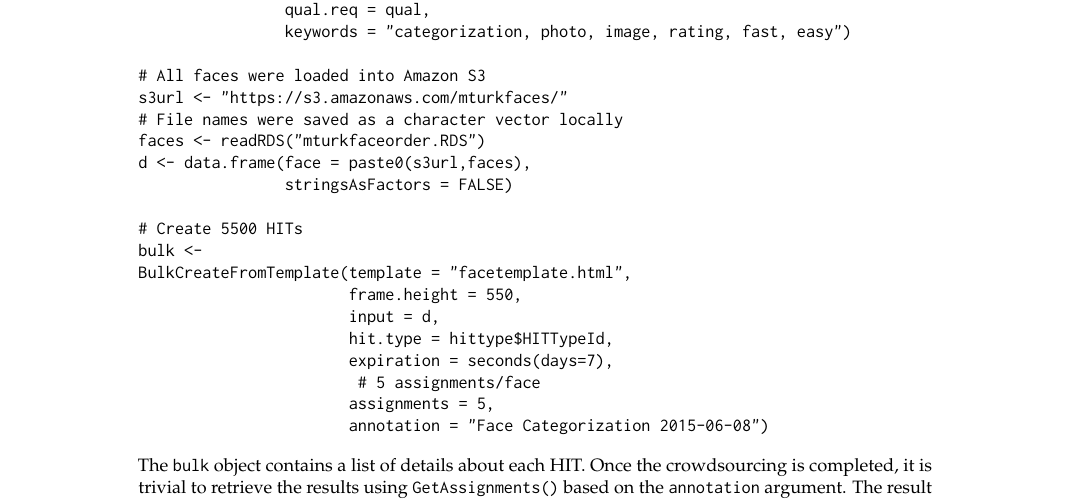
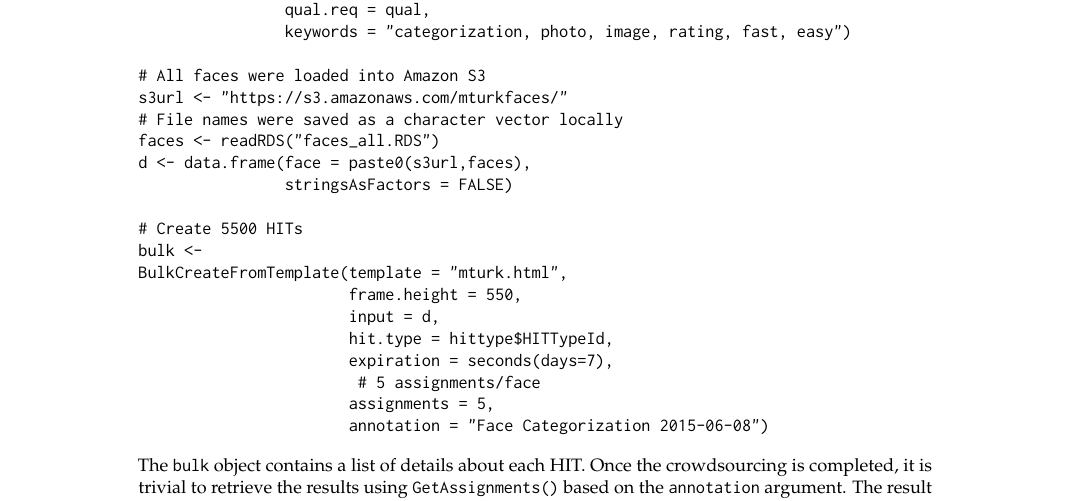
Before and after one commit to leeper/mturkr-article, a LaTeX document (article/RJwrapper.tex, which reads article/Leeper.tex): part of page 13 of 15, cut so that both start at the same text. Compiled offline with pdfLaTeX.

Commit message:
update examples

```diff
--- a/article/Leeper.tex
+++ b/article/Leeper.tex
@@ -497,13 +497,13 @@ RegisterHITType(title = "Rate the competence of a person",
 # All faces were loaded into Amazon S3
 s3url <- "https://s3.amazonaws.com/mturkfaces/"
 # File names were saved as a character vector locally
-faces <- readRDS("mturkfaceorder.RDS")
+faces <- readRDS("faces_all.RDS")
 d <- data.frame(face = paste0(s3url,faces),
                 stringsAsFactors = FALSE)
 
 # Create 5500 HITs
 bulk <-
-BulkCreateFromTemplate(template = "facetemplate.html",
+BulkCreateFromTemplate(template = "mturk.html",
                        frame.height = 550,
                        input = d,
                        hit.type = hittype$HITTypeId,
```
Also changed, not shown: 1 other file.
